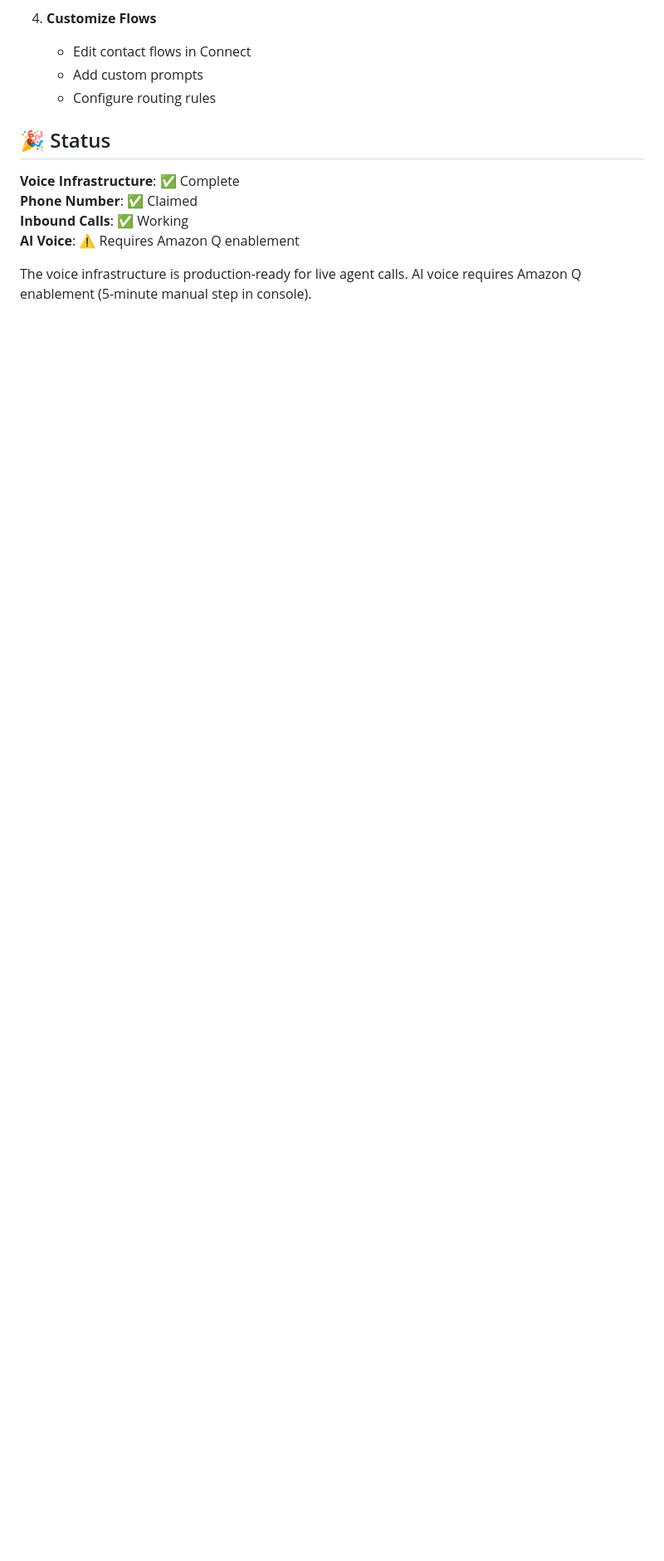
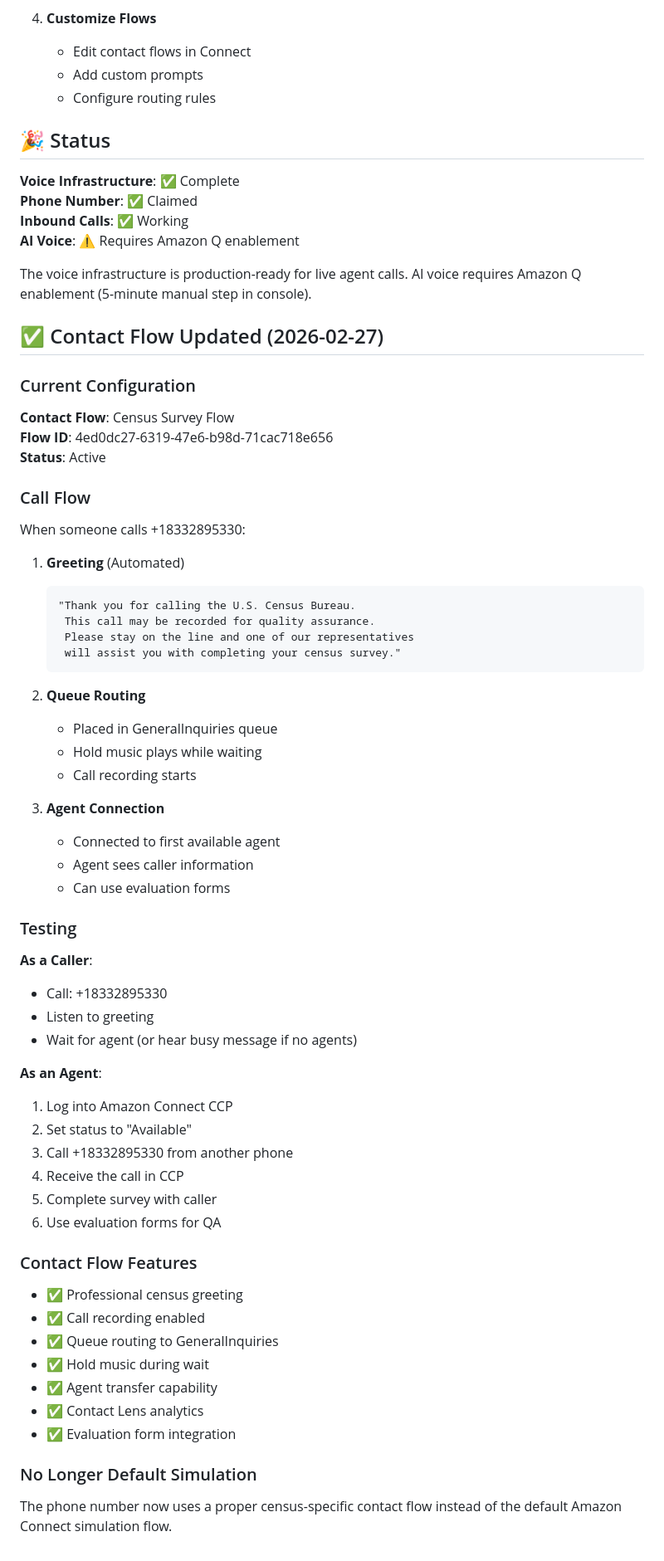
Before and after one commit to 636137/MarcS-CensusDemo, a Markdown page: VOICE_SETUP.md, the part around the change. Shown at 83% size. Drawn GitHub-style; blank space fills up the shorter version.

Commit message:
Fix contact flow - replace default simulation with census flow
- Created Census Survey Flow (ID: 4ed0dc27-6319-47e6-b98d-71cac718e656)
- Updated greeting with census-specific message
- Associated with phone number +18332895330
- Configured queue routing to GeneralInquiries
- Enabled call recording
- No longer plays default simulation

When calling +18332895330, callers now hear:
'Thank you for calling the U.S. Census Bureau...'
and are routed to live agents.

Status: Production-ready contact flow active

````diff
--- a/VOICE_SETUP.md
+++ b/VOICE_SETUP.md
@@ -134,3 +134,62 @@ Contact Flow (IVR)
 **AI Voice**: ⚠️ Requires Amazon Q enablement
 
 The voice infrastructure is production-ready for live agent calls. AI voice requires Amazon Q enablement (5-minute manual step in console).
+
+## ✅ Contact Flow Updated (2026-02-27)
+
+### Current Configuration
+
+**Contact Flow**: Census Survey Flow
+**Flow ID**: 4ed0dc27-6319-47e6-b98d-71cac718e656
+**Status**: Active
+
+### Call Flow
+
+When someone calls +18332895330:
+
+1. **Greeting** (Automated)
+   ```
+   "Thank you for calling the U.S. Census Bureau.
+    This call may be recorded for quality assurance.
+    Please stay on the line and one of our representatives
+    will assist you with completing your census survey."
+   ```
+
+2. **Queue Routing**
+   - Placed in GeneralInquiries queue
+   - Hold music plays while waiting
+   - Call recording starts
+
+3. **Agent Connection**
+   - Connected to first available agent
+   - Agent sees caller information
+   - Can use evaluation forms
+
+### Testing
+
+**As a Caller**:
+- Call: +18332895330
+- Listen to greeting
+- Wait for agent (or hear busy message if no agents)
+
+**As an Agent**:
+1. Log into Amazon Connect CCP
+2. Set status to "Available"
+3. Call +18332895330 from another phone
+4. Receive the call in CCP
+5. Complete survey with caller
+6. Use evaluation forms for QA
+
+### Contact Flow Features
+
+- ✅ Professional census greeting
+- ✅ Call recording enabled
+- ✅ Queue routing to GeneralInquiries
+- ✅ Hold music during wait
+- ✅ Agent transfer capability
+- ✅ Contact Lens analytics
+- ✅ Evaluation form integration
+
+### No Longer Default Simulation
+
+The phone number now uses a proper census-specific contact flow instead of the default Amazon Connect simulation flow.
````
